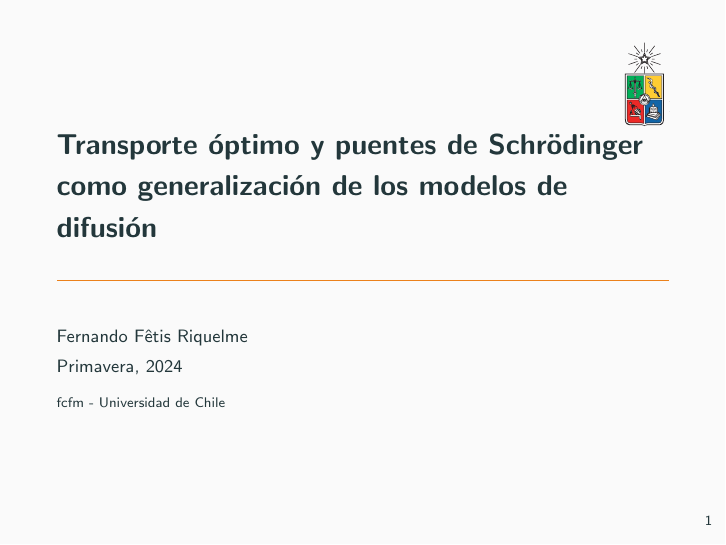
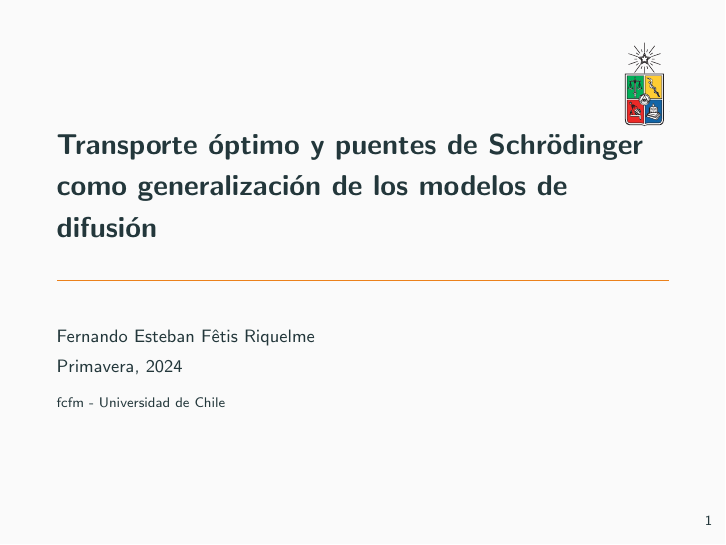
Before and after one commit to fernando-fetis/mds-thesis, LaTeX slides (Beamer/main.tex): page 1 of 59. Compiled offline with pdfLaTeX.

Commit message:
beamer update

```diff
--- a/Beamer/main.tex
+++ b/Beamer/main.tex
@@ -15,7 +15,7 @@
 \metroset{block=fill}
 
 \title{Transporte óptimo y puentes de Schrödinger como generalización de los modelos de difusión}
-\author{Fernando Fêtis Riquelme}
+\author{Fernando Esteban Fêtis Riquelme}
 \date{Primavera, 2024}
 \institute{fcfm - Universidad de Chile}
 \titlegraphic{\hfill\includegraphics[height=1.5cm]{images/uchile}}
```
Also changed, not shown: Beamer/main.bbl (added), 13 other files.
